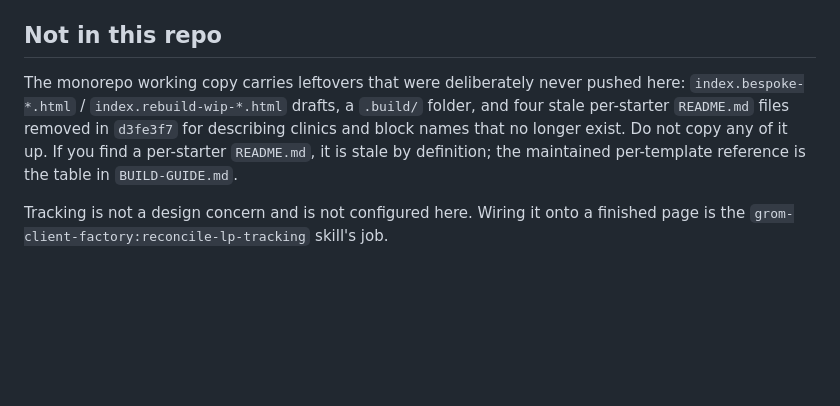
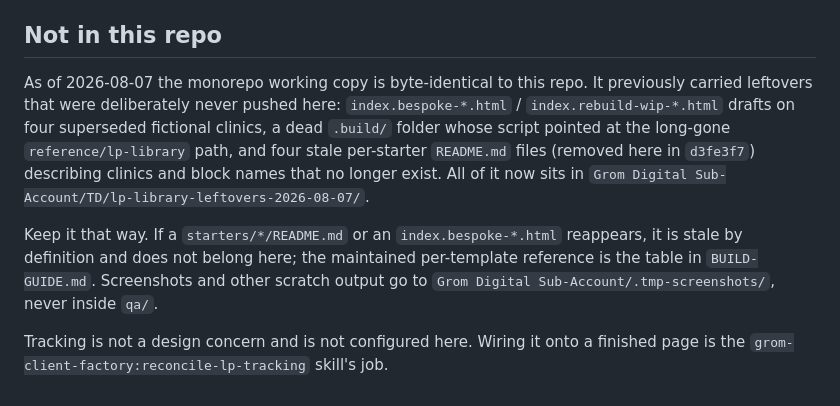
Before and after one commit to GROMDigital/grom-lp-library, a Markdown page: AGENTS.md, the part around the change. Rendered like a GitHub page; blank space fills up the shorter version.

Commit message:
docs: the working copy is now clean, record where the leftovers went
The monorepo working copy is byte-identical to this repo as of today. The
bespoke/wip drafts, the dead .build/ script, and the four stale per-starter
READMEs were moved to TD/lp-library-leftovers-2026-08-07/ rather than
deleted, since none of them existed in any git history and would have been
unrecoverable.

Records where they went, and adds the scratch-output rule that a stray 15MB
of review screenshots inside qa/ prompted.

```diff
--- a/AGENTS.md
+++ b/AGENTS.md
@@ -61,6 +61,8 @@ Run `guides-lint.mjs` whenever you touch `blocks/`, `CATALOG.md`, or `BUILD-GUID
 
 ## Not in this repo
 
-The monorepo working copy carries leftovers that were deliberately never pushed here: `index.bespoke-*.html` / `index.rebuild-wip-*.html` drafts, a `.build/` folder, and four stale per-starter `README.md` files removed in `d3fe3f7` for describing clinics and block names that no longer exist. Do not copy any of it up. If you find a per-starter `README.md`, it is stale by definition; the maintained per-template reference is the table in `BUILD-GUIDE.md`.
+As of 2026-08-07 the monorepo working copy is byte-identical to this repo. It previously carried leftovers that were deliberately never pushed here: `index.bespoke-*.html` / `index.rebuild-wip-*.html` drafts on four superseded fictional clinics, a dead `.build/` folder whose script pointed at the long-gone `reference/lp-library` path, and four stale per-starter `README.md` files (removed here in `d3fe3f7`) describing clinics and block names that no longer exist. All of it now sits in `Grom Digital Sub-Account/TD/lp-library-leftovers-2026-08-07/`.
+
+Keep it that way. If a `starters/*/README.md` or an `index.bespoke-*.html` reappears, it is stale by definition and does not belong here; the maintained per-template reference is the table in `BUILD-GUIDE.md`. Screenshots and other scratch output go to `Grom Digital Sub-Account/.tmp-screenshots/`, never inside `qa/`.
 
 Tracking is not a design concern and is not configured here. Wiring it onto a finished page is the `grom-client-factory:reconcile-lp-tracking` skill's job.
```
